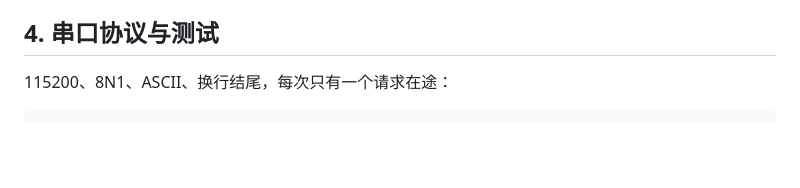
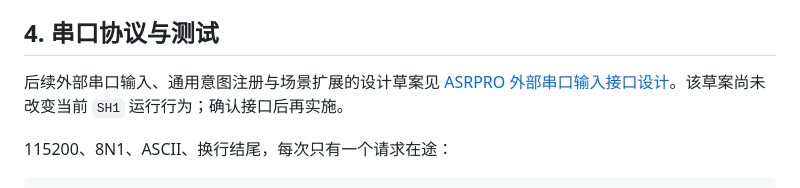
Before and after one commit to Attenna/Arduino-Uno-3-Smart-Home, a Markdown page: firmware/asrpro/README.md, the part around the change. Drawn GitHub-style; blank space fills up the shorter version.

Commit message:
docs(voice): design ASRPRO external input interface

````diff
--- a/firmware/asrpro/README.md
+++ b/firmware/asrpro/README.md
@@ -87,6 +87,10 @@ USB 拔出后进程会等待并重连，不重试已经发出的控制请求。
 
 ## 4. 串口协议与测试
 
+后续外部串口输入、通用意图注册与场景扩展的设计草案见
+[ASRPRO 外部串口输入接口设计](../../docs/asrpro-external-input-design.md)。该草案尚未改变当前
+`SH1` 运行行为；确认接口后再实施。
+
 115200、8N1、ASCII、换行结尾，每次只有一个请求在途：
 
 ```text
````
Also changed, not shown: docs/asrpro-external-input-design.md (added, +218 -0 lines).
